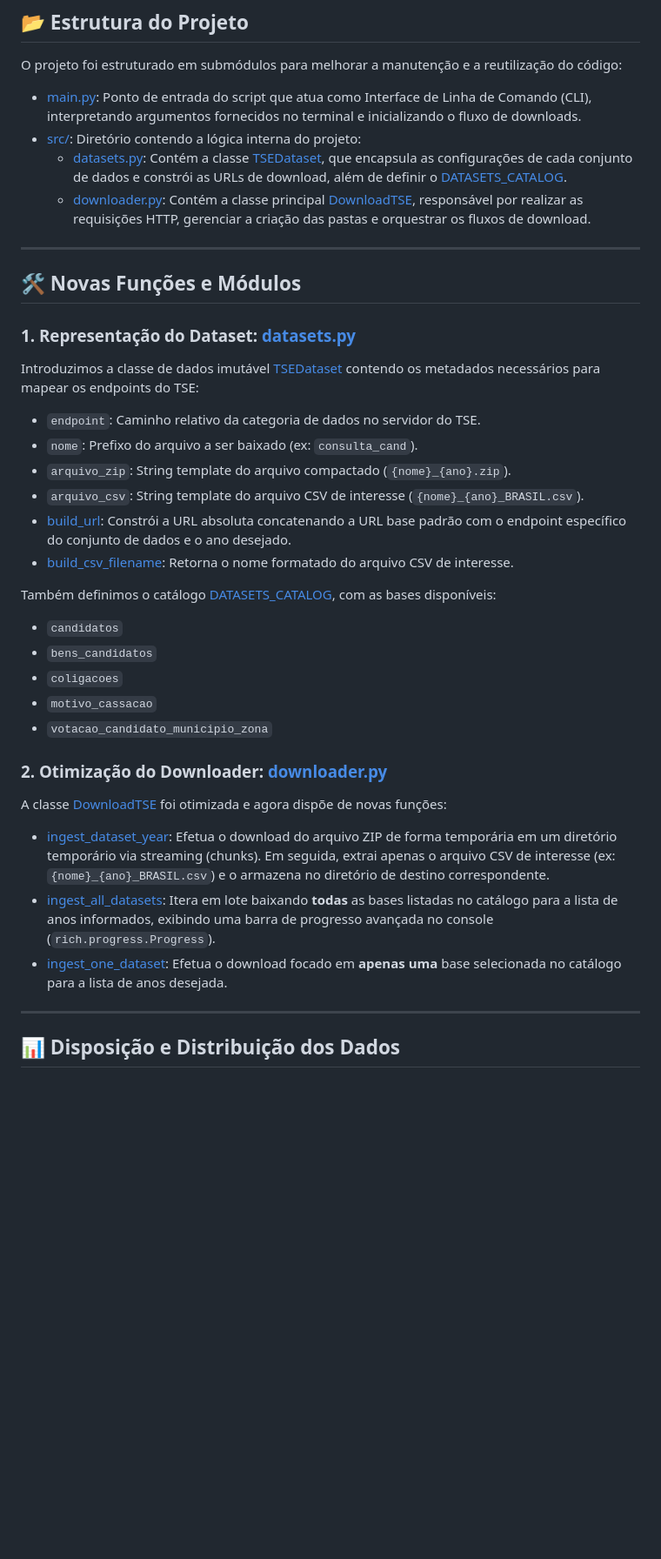
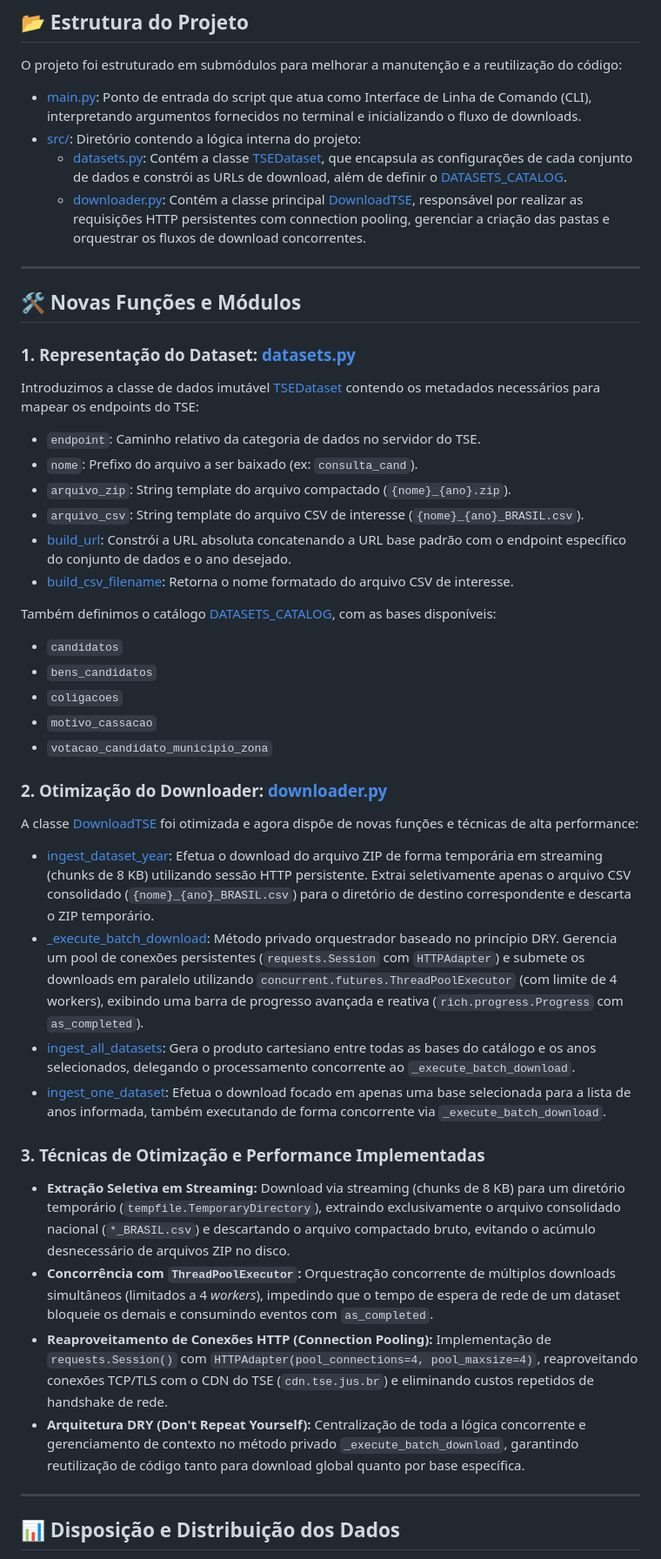
Before and after one commit to lucaspedrom/opt-tse-analytics, a Markdown page: README.md, the part around one of its changes. Shown at 87% size. Rendered like a GitHub page; blank space fills up the shorter version.

```diff
--- a/README.md
+++ b/README.md
@@ -17,8 +17,8 @@ O projeto foi estruturado em submódulos para melhorar a manutenção e a reutil
 
 - [main.py](file:///d:/Projetos/tse-ingestao/main.py): Ponto de entrada do script que atua como Interface de Linha de Comando (CLI), interpretando argumentos fornecidos no terminal e inicializando o fluxo de downloads.
 - [src/](file:///d:/Projetos/tse-ingestao/src): Diretório contendo a lógica interna do projeto:
-  - [datasets.py](file:///d:/Projetos/tse-ingestao/src/datasets.py): Contém a classe [TSEDataset](file:///d:/Projetos/tse-ingestao/src/datasets.py#L7), que encapsula as configurações de cada conjunto de dados e constrói as URLs de download, além de definir o [DATASETS_CATALOG](file:///d:/Projetos/tse-ingestao/src/datasets.py#L23).
-  - [downloader.py](file:///d:/Projetos/tse-ingestao/src/downloader.py): Contém a classe principal [DownloadTSE](file:///d:/Projetos/tse-ingestao/src/downloader.py#L14), responsável por realizar as requisições HTTP, gerenciar a criação das pastas e orquestrar os fluxos de download.
+  - [datasets.py](file:///d:/Projetos/tse-ingestao/src/datasets.py): Contém a classe [TSEDataset](file:///d:/Projetos/tse-ingestao/src/datasets.py#L7), que encapsula as configurações de cada conjunto de dados e constrói as URLs de download, além de definir o [DATASETS_CATALOG](file:///d:/Projetos/tse-ingestao/src/datasets.py#L36).
+  - [downloader.py](file:///d:/Projetos/tse-ingestao/src/downloader.py): Contém a classe principal [DownloadTSE](file:///d:/Projetos/tse-ingestao/src/downloader.py#L20), responsável por realizar as requisições HTTP persistentes com connection pooling, gerenciar a criação das pastas e orquestrar os fluxos de download concorrentes.
 
 ---
 
@@ -41,10 +41,18 @@ Também definimos o catálogo [DATASETS_CATALOG](file:///d:/Projetos/tse-ingesta
 * `votacao_candidato_municipio_zona`
 
 ### 2. Otimização do Downloader: [downloader.py](file:///d:/Projetos/tse-ingestao/src/downloader.py)
-A classe [DownloadTSE](file:///d:/Projetos/tse-ingestao/src/downloader.py#L14) foi otimizada e agora dispõe de novas funções:
-* [ingest_dataset_year](file:///d:/Projetos/tse-ingestao/src/downloader.py#L22): Efetua o download do arquivo ZIP de forma temporária em um diretório temporário via streaming (chunks). Em seguida, extrai apenas o arquivo CSV de interesse (ex: `{nome}_{ano}_BRASIL.csv`) e o armazena no diretório de destino correspondente.
-* [ingest_all_datasets](file:///d:/Projetos/tse-ingestao/src/downloader.py#L68): Itera em lote baixando **todas** as bases listadas no catálogo para a lista de anos informados, exibindo uma barra de progresso avançada no console (`rich.progress.Progress`).
-* [ingest_one_dataset](file:///d:/Projetos/tse-ingestao/src/downloader.py#L85): Efetua o download focado em **apenas uma** base selecionada no catálogo para a lista de anos desejada.
+A classe [DownloadTSE](file:///d:/Projetos/tse-ingestao/src/downloader.py#L20) foi otimizada e agora dispõe de novas funções e técnicas de alta performance:
+* [ingest_dataset_year](file:///d:/Projetos/tse-ingestao/src/downloader.py#L25): Efetua o download do arquivo ZIP de forma temporária em streaming (chunks de 8 KB) utilizando sessão HTTP persistente. Extrai seletivamente apenas o arquivo CSV consolidado (`{nome}_{ano}_BRASIL.csv`) para o diretório de destino correspondente e descarta o ZIP temporário.
+* [_execute_batch_download](file:///d:/Projetos/tse-ingestao/src/downloader.py#L77): Método privado orquestrador baseado no princípio DRY. Gerencia um pool de conexões persistentes (`requests.Session` com `HTTPAdapter`) e submete os downloads em paralelo utilizando `concurrent.futures.ThreadPoolExecutor` (com limite de 4 workers), exibindo uma barra de progresso avançada e reativa (`rich.progress.Progress` com `as_completed`).
+* [ingest_all_datasets](file:///d:/Projetos/tse-ingestao/src/downloader.py#L103): Gera o produto cartesiano entre todas as bases do catálogo e os anos selecionados, delegando o processamento concorrente ao `_execute_batch_download`.
+* [ingest_one_dataset](file:///d:/Projetos/tse-ingestao/src/downloader.py#L113): Efetua o download focado em apenas uma base selecionada para a lista de anos informada, também executando de forma concorrente via `_execute_batch_download`.
+
+### 3. Técnicas de Otimização e Performance Implementadas
+
+* **Extração Seletiva em Streaming:** Download via streaming (chunks de 8 KB) para um diretório temporário (`tempfile.TemporaryDirectory`), extraindo exclusivamente o arquivo consolidado nacional (`*_BRASIL.csv`) e descartando o arquivo compactado bruto, evitando o acúmulo desnecessário de arquivos ZIP no disco.
+* **Concorrência com `ThreadPoolExecutor`:** Orquestração concorrente de múltiplos downloads simultâneos (limitados a 4 *workers*), impedindo que o tempo de espera de rede de um dataset bloqueie os demais e consumindo eventos com `as_completed`.
+* **Reaproveitamento de Conexões HTTP (Connection Pooling):** Implementação de `requests.Session()` com `HTTPAdapter(pool_connections=4, pool_maxsize=4)`, reaproveitando conexões TCP/TLS com o CDN do TSE (`cdn.tse.jus.br`) e eliminando custos repetidos de handshake de rede.
+* **Arquitetura DRY (Don't Repeat Yourself):** Centralização de toda a lógica concorrente e gerenciamento de contexto no método privado `_execute_batch_download`, garantindo reutilização de código tanto para download global quanto por base específica.
 
 ---
 
```
Also changed, not shown: other parts of README.md (+15 -5 lines), md-images/detalhes-execucao-download-novo-2014_2018_2022.png (added), md-images/execucao-download-novo-2014_2018_2022.png (added), 4 other files.
